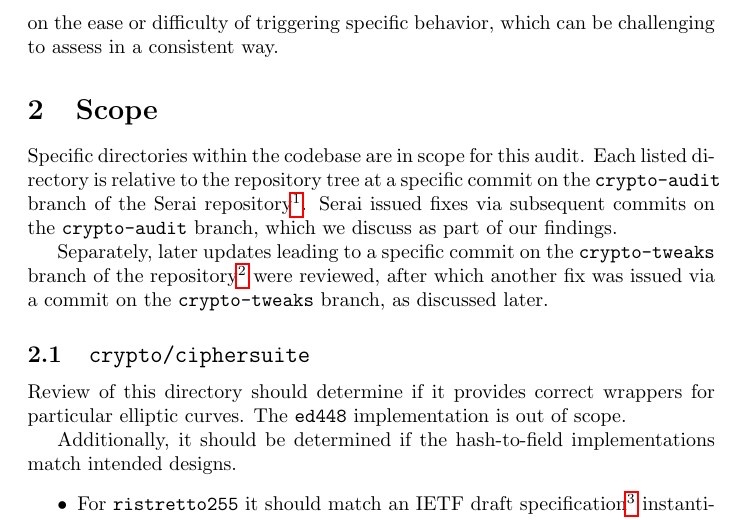
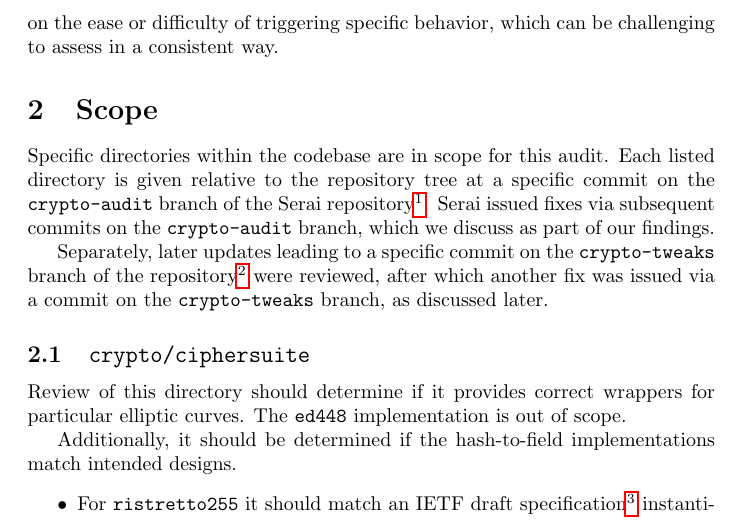
Before and after one commit to cypherstack/serai-audit, a LaTeX document (main.tex): part of page 4 of 27, cut so that both start at the same text. Compiled offline with pdfLaTeX.

Commit message:
Fix a margin overrun (#2)

```diff
--- a/main.tex
+++ b/main.tex
@@ -57,7 +57,7 @@ Such ratings are often subjective, and typically depend on the ease or difficult
 \section{Scope}
 
 Specific directories within the codebase are in scope for this audit.
-Each listed directory is relative to the repository tree at a specific commit on the \texttt{crypto-audit} branch of the Serai repository\footnote{\url{https://github.com/serai-dex/serai/tree/eeca440fa7faf5c6b3c72c225bb18f256e34e0bd}}.
+Each listed directory is given relative to the repository tree at a specific commit on the \texttt{crypto-audit} branch of the Serai repository\footnote{\url{https://github.com/serai-dex/serai/tree/eeca440fa7faf5c6b3c72c225bb18f256e34e0bd}}.
 Serai issued fixes via subsequent commits on the \texttt{crypto-audit} branch, which we discuss as part of our findings.
 
 Separately, later updates leading to a specific commit on the \texttt{crypto-tweaks} branch of the repository\footnote{\url{https://github.com/serai-dex/serai/tree/62dfc63532f1dbd97ea1273ae9ac9f0761e94ac8}} were reviewed, after which another fix was issued via a commit on the \texttt{crypto-tweaks} branch, as discussed later.
```
